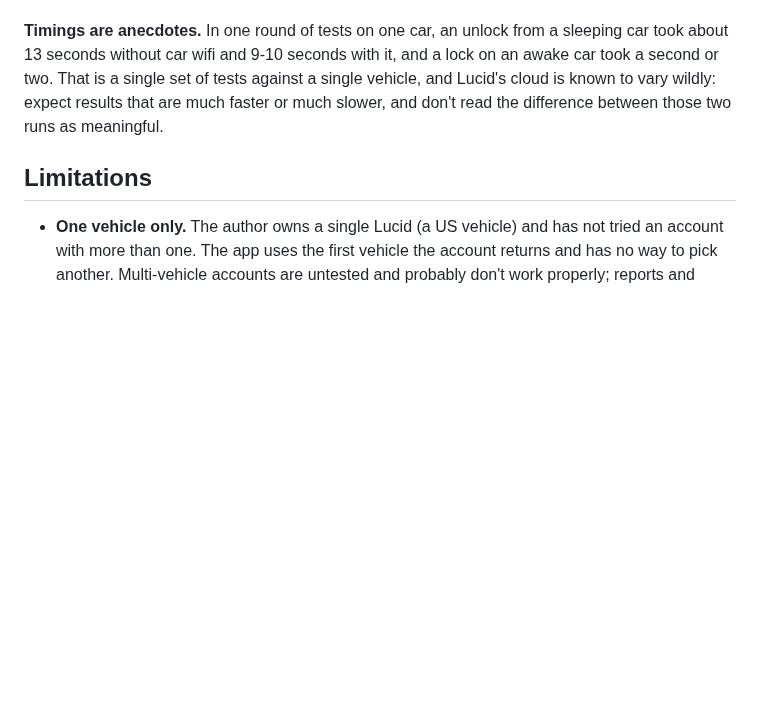
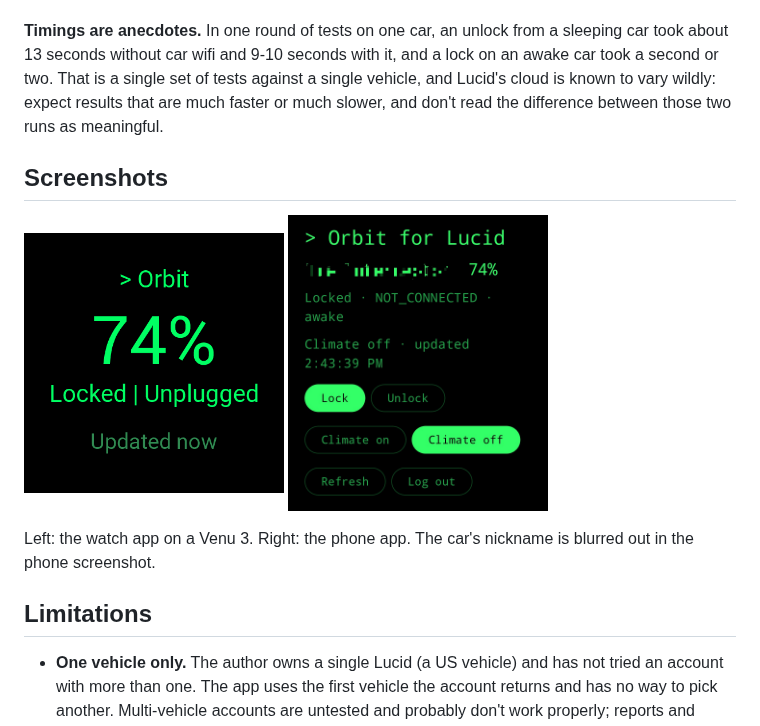
Before and after one commit to doubletwist13/orbit-for-lucid, a Markdown page: README.md, the part around the change. GitHub-like rendering; pictures changed too: docs/images/phone.jpg (added), docs/images/watch.png (added); blank space fills up the shorter version.

Commit message:
Add watch and phone screenshots to the README
Co-Authored-By: Claude Sonnet 5.5 <noreply@anthropic.com>

```diff
--- a/README.md
+++ b/README.md
@@ -17,6 +17,15 @@ and climate changes ask for a confirm tap; lock does not. Commands wake a sleepi
 without car wifi and 9-10 seconds with it, and a lock on an awake car took a second or two. That is a single set of
 tests against a single vehicle, and Lucid's cloud is known to vary wildly: expect results that are much faster or much
 slower, and don't read the difference between those two runs as meaningful.
+
+## Screenshots
+
+<p>
+  <img src="docs/images/watch.png" alt="Orbit on a Garmin Venu 3: 74% charge, locked, unplugged" width="260">
+  <img src="docs/images/phone.jpg" alt="The Orbit Android app with lock, unlock, climate and refresh buttons" width="260">
+</p>
+
+Left: the watch app on a Venu 3. Right: the phone app. The car's nickname is blurred out in the phone screenshot.
 
 ## Limitations
 
```
